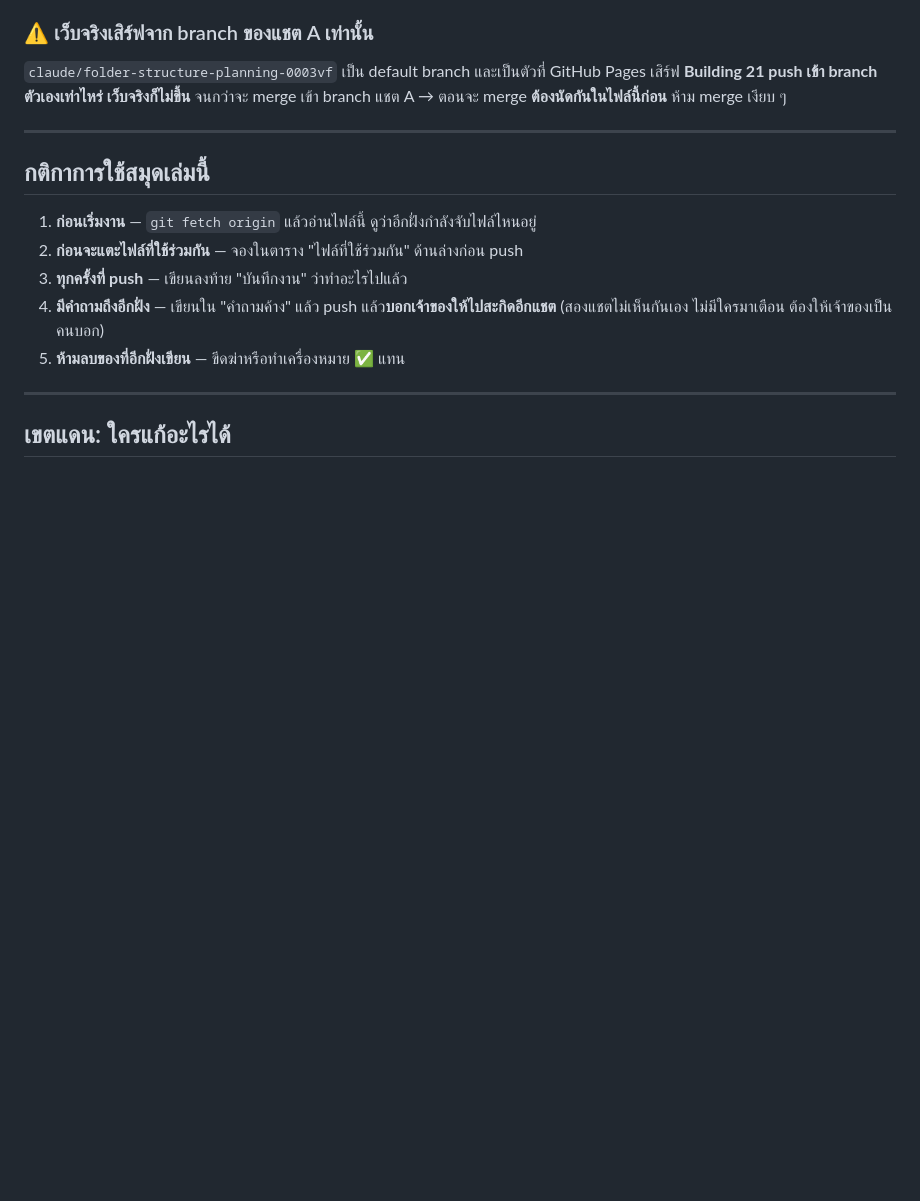
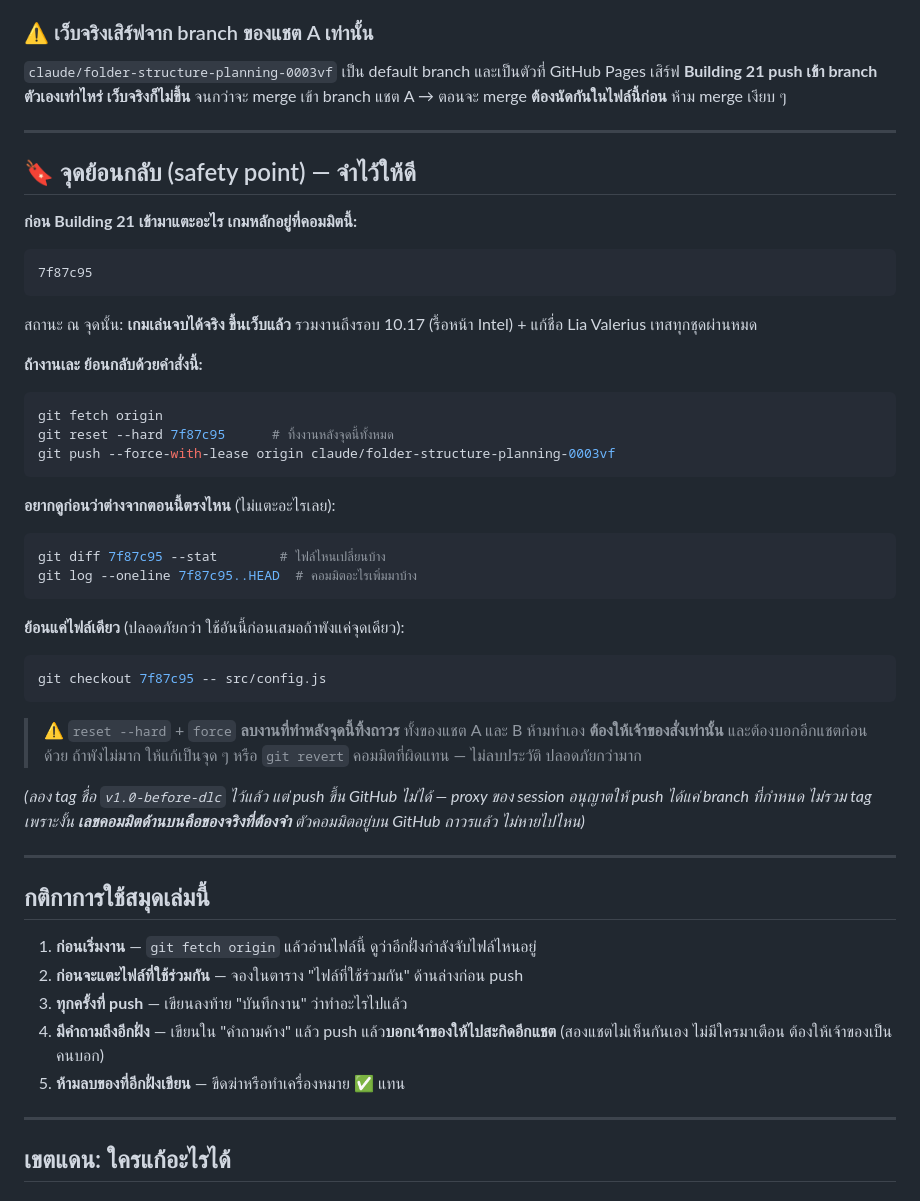
Before and after one commit to kklamklin/AFTERSHOCK-respon-game-web, a Markdown page: docs/BUILDING21.md, the part around the change. GitHub-like rendering; blank space fills up the shorter version.

Commit message:
บันทึกจุดย้อนกลับก่อน DLC Building 21 (คอมมิต 7f87c95)
เจ้าของขอจุดที่ย้อนกลับได้เผื่องาน DLC ทำของเดิมพัง
tag ใช้ไม่ได้ (proxy ของ session push ได้แค่ branch ที่กำหนด 403 กับ tag)
จึงจดเลขคอมมิตไว้ใน docs/BUILDING21.md + CLAUDE.md แทน พร้อมคำสั่งย้อนทั้งแบบ
ทั้ง repo แบบทีละไฟล์ และคำเตือนว่า reset --hard ต้องให้เจ้าของสั่งเท่านั้น

Co-Authored-By: Claude Opus 5 <noreply@anthropic.com>
Claude-Session: https://claude.ai/code/session_016m2kBHLDrUG5qjtYZNnEPN

````diff
--- a/docs/BUILDING21.md
+++ b/docs/BUILDING21.md
@@ -39,6 +39,47 @@
 `claude/folder-structure-planning-0003vf` เป็น default branch และเป็นตัวที่ GitHub Pages เสิร์ฟ
 **Building 21 push เข้า branch ตัวเองเท่าไหร่ เว็บจริงก็ไม่ขึ้น** จนกว่าจะ merge เข้า branch แชต A
 → ตอนจะ merge **ต้องนัดกันในไฟล์นี้ก่อน** ห้าม merge เงียบ ๆ
+
+---
+
+## 🔖 จุดย้อนกลับ (safety point) — จำไว้ให้ดี
+
+**ก่อน Building 21 เข้ามาแตะอะไร เกมหลักอยู่ที่คอมมิตนี้:**
+
+```
+7f87c95
+```
+
+สถานะ ณ จุดนั้น: **เกมเล่นจบได้จริง ขึ้นเว็บแล้ว** รวมงานถึงรอบ 10.17 (รื้อหน้า Intel) + แก้ชื่อ Lia Valerius
+เทสทุกชุดผ่านหมด
+
+**ถ้างานเละ ย้อนกลับด้วยคำสั่งนี้:**
+
+```bash
+git fetch origin
+git reset --hard 7f87c95      # ทิ้งงานหลังจุดนี้ทั้งหมด
+git push --force-with-lease origin claude/folder-structure-planning-0003vf
+```
+
+**อยากดูก่อนว่าต่างจากตอนนี้ตรงไหน** (ไม่แตะอะไรเลย):
+
+```bash
+git diff 7f87c95 --stat        # ไฟล์ไหนเปลี่ยนบ้าง
+git log --oneline 7f87c95..HEAD  # คอมมิตอะไรเพิ่มมาบ้าง
+```
+
+**ย้อนแค่ไฟล์เดียว** (ปลอดภัยกว่า ใช้อันนี้ก่อนเสมอถ้าพังแค่จุดเดียว):
+
+```bash
+git checkout 7f87c95 -- src/config.js
+```
+
+> ⚠️ `reset --hard` + `force` **ลบงานที่ทำหลังจุดนี้ทิ้งถาวร** ทั้งของแชต A และ B
+> ห้ามทำเอง **ต้องให้เจ้าของสั่งเท่านั้น** และต้องบอกอีกแชตก่อนด้วย
+> ถ้าพังไม่มาก ให้แก้เป็นจุด ๆ หรือ `git revert` คอมมิตที่ผิดแทน — ไม่ลบประวัติ ปลอดภัยกว่ามาก
+
+*(ลอง tag ชื่อ `v1.0-before-dlc` ไว้แล้ว แต่ push ขึ้น GitHub ไม่ได้ — proxy ของ session อนุญาตให้ push ได้แค่ branch ที่กำหนด ไม่รวม tag*
+*เพราะงั้น **เลขคอมมิตด้านบนคือของจริงที่ต้องจำ** ตัวคอมมิตอยู่บน GitHub ถาวรแล้ว ไม่หายไปไหน)*
 
 ---
 
````
Also changed, not shown: CLAUDE.md (+5 -0 lines).
